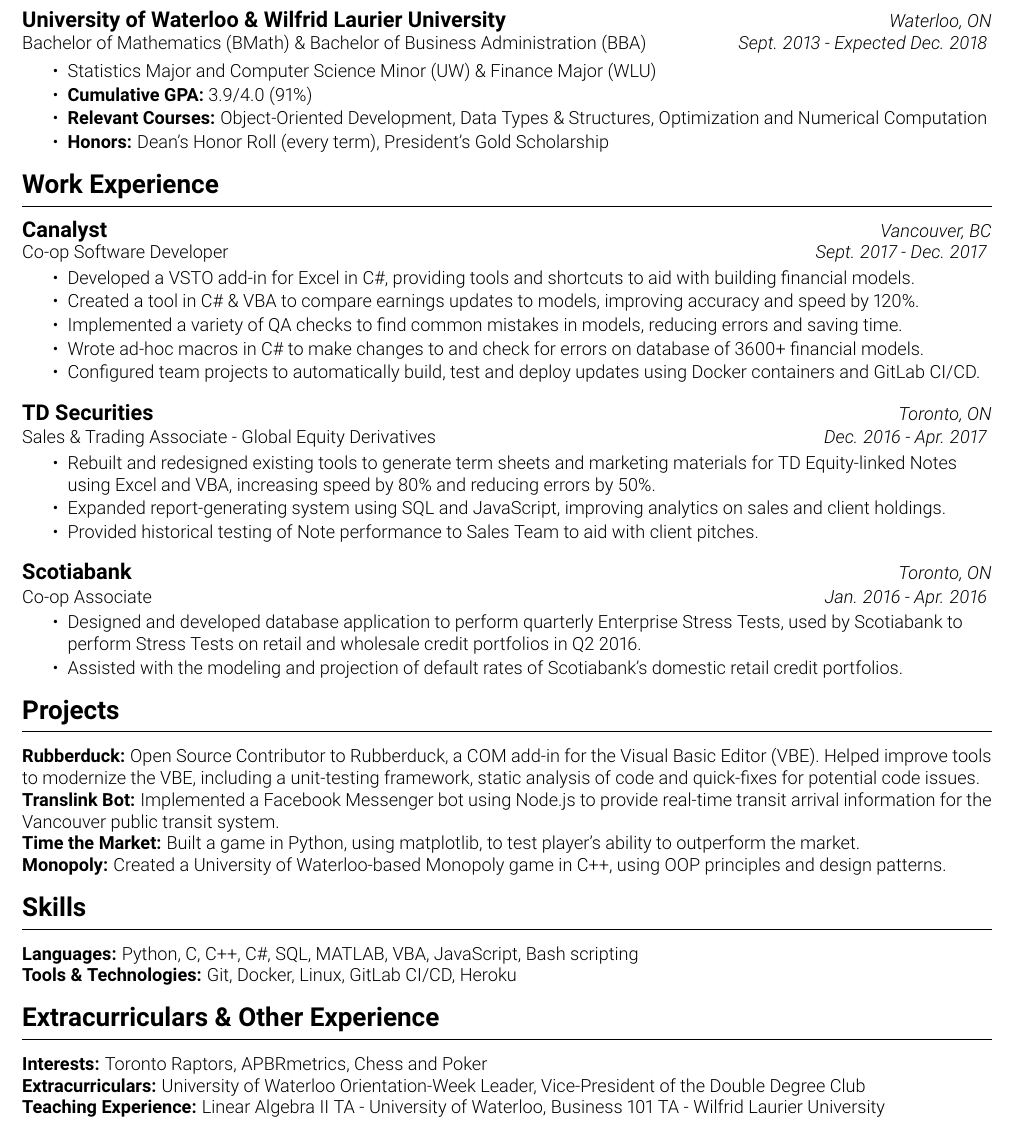
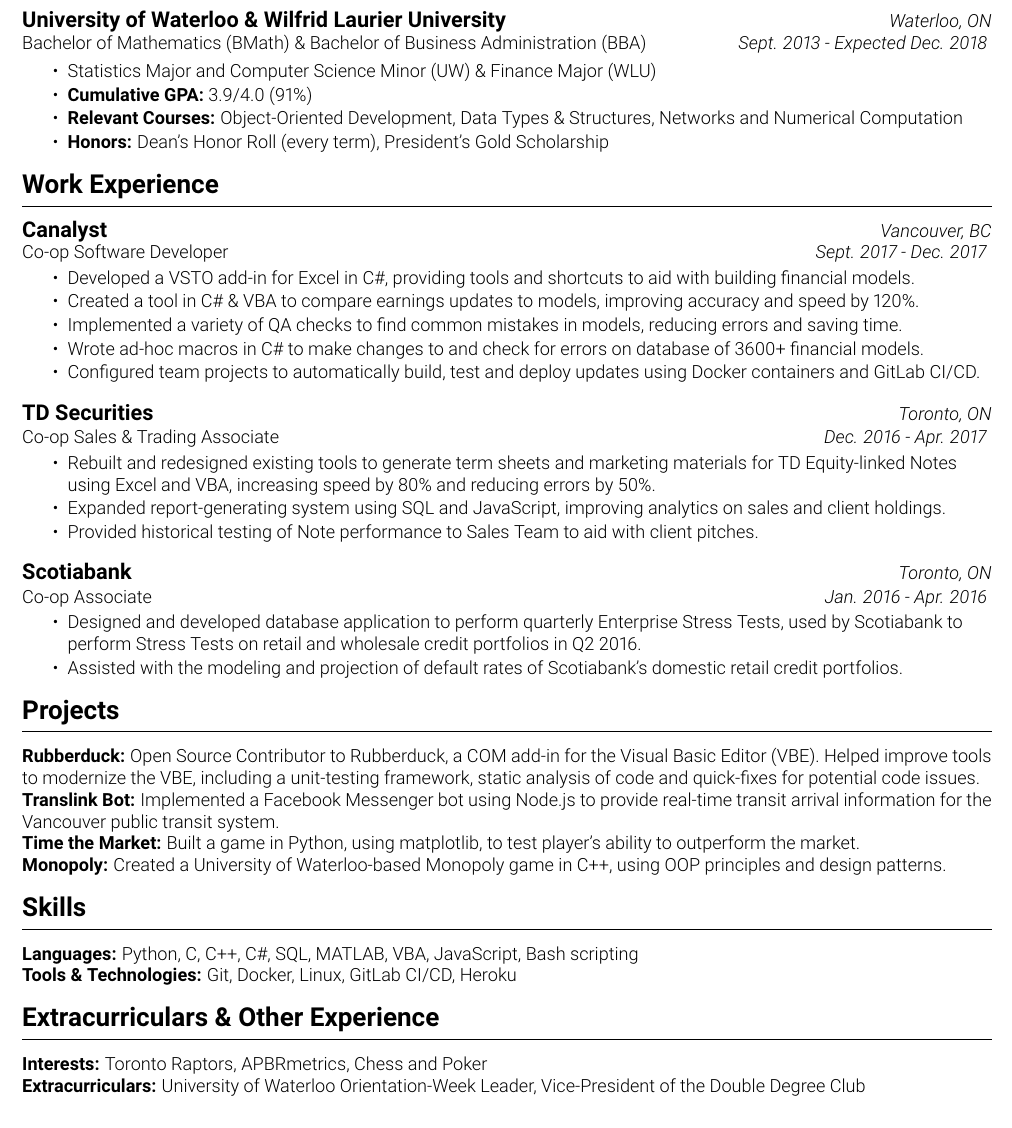
Before and after one commit to qin-yin/resume, a LaTeX CV (resume.tex): part of the page, cut so that both start at the same text. Compiled offline with pdfLaTeX.

Commit message:
Improve wording

```diff
--- a/resume.tex
+++ b/resume.tex
@@ -49,7 +49,7 @@
 		\begin{itemize}
 			\item Statistics Major and Computer Science Minor (UW) \& Finance Major (WLU) \vspace{-3pt}
 			\item \textbf{Cumulative GPA:} 3.9/4.0 (91\%) \vspace{-3pt}
-			\item \textbf{Relevant Courses:} Object-Oriented Development, Data Types \& Structures, Optimization and Numerical Computation \vspace{-3pt}
+			\item \textbf{Relevant Courses:} Object-Oriented Development, Data Types \& Structures, Networks and Numerical Computation \vspace{-3pt}
 			\item \textbf{Honors:} Dean's Honor Roll (every term), President's Gold Scholarship
 		\end{itemize}
 	\end{flushleft}
@@ -73,7 +73,7 @@
 
 		{\large\textbf{TD Securities}}  \hfill \textit{Toronto, ON} \\
 		\vspace{1pt}
-		Sales \& Trading Associate - Global Equity Derivatives \hfill \textit{Dec. 2016 - Apr. 2017}
+		Co-op Sales \& Trading Associate\hfill \textit{Dec. 2016 - Apr. 2017}
 		\vspace{-9pt}
 		\begin{itemize}
 			\item Rebuilt and redesigned existing tools to generate term sheets and marketing materials for TD Equity-linked Notes using Excel and VBA, increasing speed by 80\% and reducing errors by 50\%. \vspace{-3pt}
@@ -114,7 +114,6 @@
 		{\Large \textbf{Extracurriculars \& Other Experience}}
 		\rule[5pt]{\textwidth}{0.4pt}
 		\textbf{Interests:} Toronto Raptors, APBRmetrics, Chess and Poker\\
-		\textbf{Extracurriculars:} University of Waterloo Orientation-Week Leader, Vice-President of the Double Degree Club\\
-		\textbf{Teaching Experience:} Linear Algebra II TA - University of Waterloo, Business 101 TA - Wilfrid Laurier University
+		\textbf{Extracurriculars:} University of Waterloo Orientation-Week Leader, Vice-President of the Double Degree Club
 	\end{flushleft}
 \end{document}
```
Also changed, not shown: resume.pdf.
